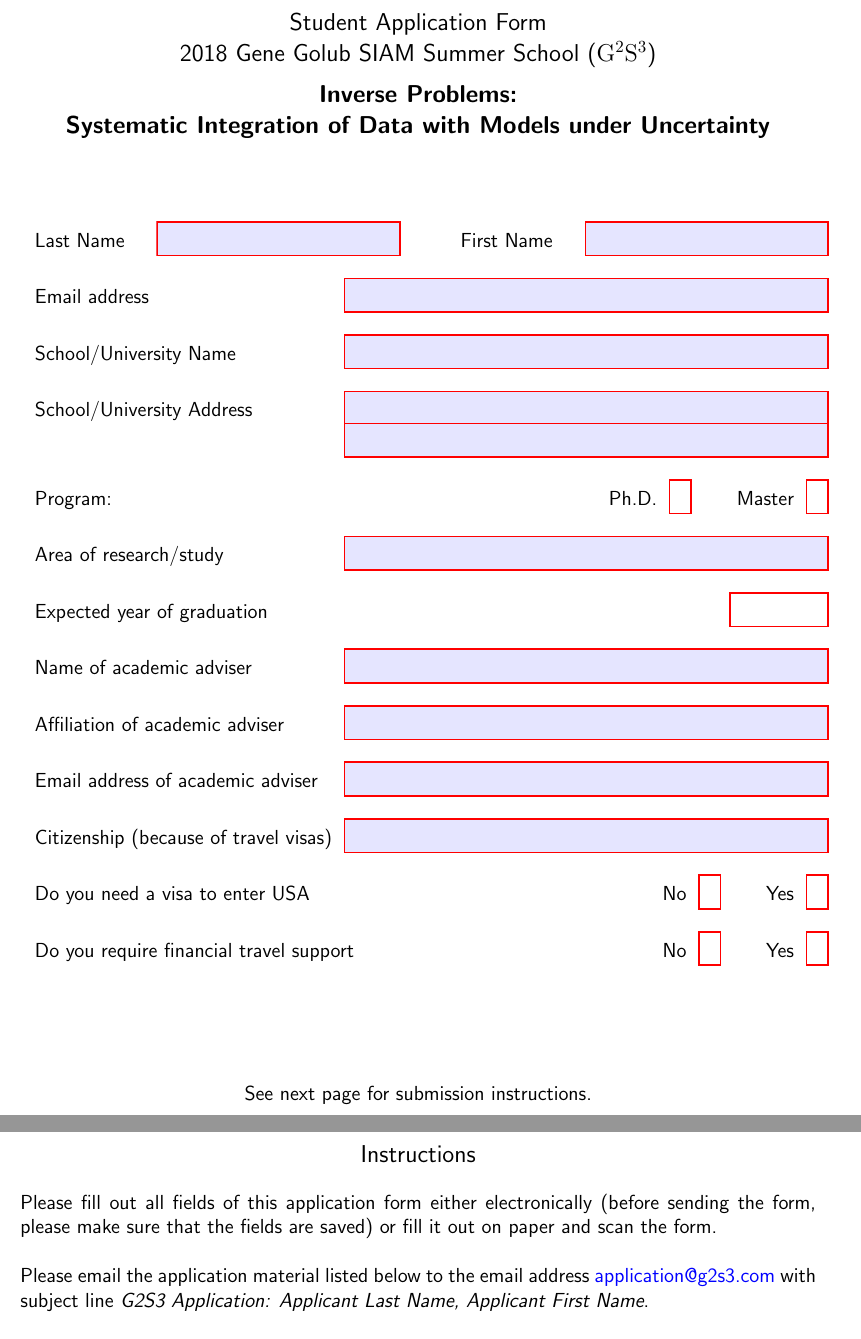
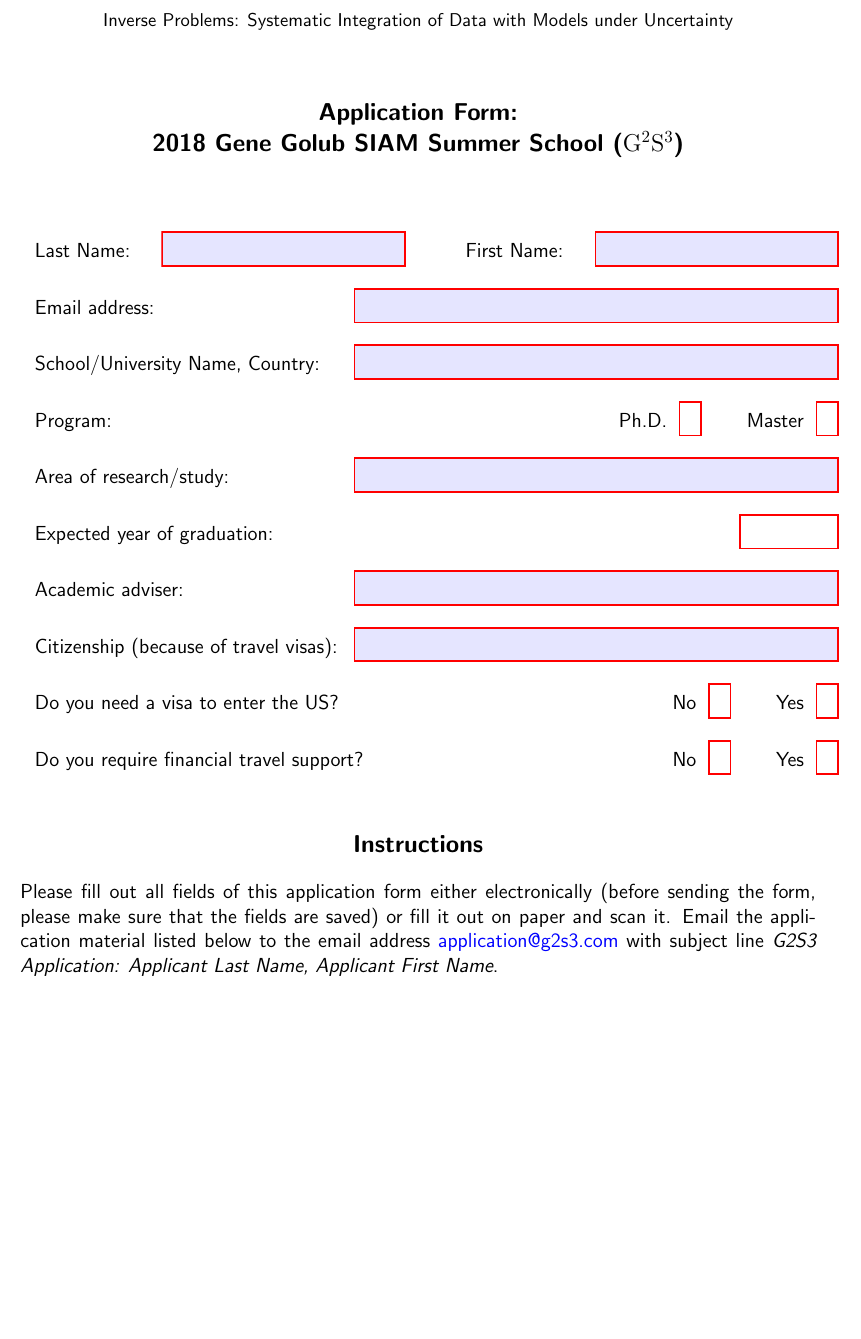
Before and after one commit to g2s3-2018/g2s3-2018.github.io, a LaTeX document (files/g2s3_studentform.tex): two parts of pages 1 and 2 of 2 before the commit and part of page 1 of 2 after it, the two joined at a grey line, cut at the place of the change, the shorter picture padded with empty space. Compiled offline with pdfLaTeX.

Commit message:
updating forms

```diff
--- a/files/g2s3_studentform.tex
+++ b/files/g2s3_studentform.tex
@@ -9,69 +8,58 @@
 \begin{document}
 
 \begin{center}
+\vspace*{-2cm}
+{\small Inverse Problems: Systematic Integration of Data with Models
+  under Uncertainty}
+\end{center}
+\vspace*{.4cm}
+\begin{center}
 \large
-Student Application Form \\ 2018 Gene Golub SIAM Summer School
-  (${\rm G}^2 {\rm S}^3$) \\[1ex]
-\textbf{Inverse Problems: \\ Systematic Integration of Data with Models
-  under Uncertainty}\\[1ex]
+\textbf{Application Form:\\ 2018 Gene Golub SIAM Summer School
+  (${\rm G}^2 {\rm S}^3$)} %\\[1ex]
 \end{center}
-\noindent{}\\[1cm]
+\noindent{}\\[.7cm]
 \begin{Form}[]
 \begin{tabular}{l}
-  \TextField[width=5cm,backgroundcolor=.9 .9 1]{Last Name \hfill} \hspace{1cm}
-  \TextField[width=5cm,backgroundcolor=.9 .9 1]{First Name \hfill}
+  \TextField[width=5cm,backgroundcolor=.9 .9 1]{Last Name: \hfill} \hspace{1cm}
+  \TextField[width=5cm,backgroundcolor=.9 .9 1]{First Name: \hfill}
   \\ \\ \TextField[width=10cm,backgroundcolor=.9 .9 1]{Email
-    address \hfill} \\ \\
+    address: \hfill} \\ \\
   \TextField[width=10cm,backgroundcolor=.9 .9
-    1]{School/University Name \hfill}
-  \\ \\
-  \TextField[width=10cm,backgroundcolor=.9 .9
-    1]{School/University Address \hfill}\\
-  \TextField[width=10cm,backgroundcolor=.9 .9
-    1]{\hfill} %second line for school address
+    1]{School/University Name, Country: \hfill}
   \\ \\
   Program: \hfill Ph.D.\CheckBox[width=1em]{ } \qquad
   Master\CheckBox[width=1em]{ } \\\\
   \TextField[width=10cm,backgroundcolor=.9
-    .9 1]{Area of research/study \hfill}
+    .9 1]{Area of research/study: \hfill}
   \\ \\
   \ChoiceMenu[combo,name=year,width=2cm,charsize=12pt,default=~]
-  {Expected year of graduation\hfill}
+  {Expected year of graduation:\hfill}
   {~,2018,2019,2020,2021,2022,2023}\\\\
-  \TextField[width=10cm,backgroundcolor=.9 .9 1]{Name
-    of academic adviser \hfill}
-  \\ \\
-  \TextField[width=10cm,backgroundcolor=.9 .9 1]{Affiliation
-    of academic adviser \hfill}
-  \\ \\
-  \TextField[width=10cm,backgroundcolor=.9 .9 1]{Email address
-    of academic adviser \hfill}
+  \TextField[width=10cm,backgroundcolor=.9 .9 1]{Academic adviser: \hfill}
   \\ \\
   \TextField[width=10cm,backgroundcolor=.9 .9
-    1]{Citizenship (because of travel visas) \hfill} \\ \\
-  Do you need a visa to enter USA \hfill No\CheckBox[width=1em]{ } \qquad
+    1]{Citizenship (because of travel visas): \hfill} \\ \\
+  Do you need a visa to enter the US? \hfill No\CheckBox[width=1em]{ } \qquad
   Yes\CheckBox[width=1em]{ } \\\\
   Do you require
-  financial travel support \hfill No\CheckBox[width=1em]{ } \qquad
+  financial travel support? \hfill No\CheckBox[width=1em]{ } \qquad
   Yes\CheckBox[width=1em]{ } \\\\
 \end{tabular}
 \end{Form}
-\noindent{}\\[1cm]
-\begin{center}
-See next page for submission instructions.
-\end{center}
 \pagestyle{empty}
-\newpage
+
+
+
 \begin{center}
 \large
-Instructions
+\textbf{Instructions}
 \end{center}
 \noindent
 Please fill out all fields of this application form either
 electronically (before sending the form, please make sure that the
-fields are saved) or fill it out on paper and scan the form.\\
-
-\noindent{}Please email the application material listed below to the email address
+fields are saved) or fill it out on paper and scan it.
+Email the application material listed below to the email address
 \href{mailto:application@g2s3.com}{application@g2s3.com} with
 subject line \textsl{G2S3 Application: Applicant Last Name, Applicant First Name}.\\
 
```
Also changed, not shown: files/g2s3_studentform.pdf, files/g2s3_studentform.tex (1 more changed lines).
